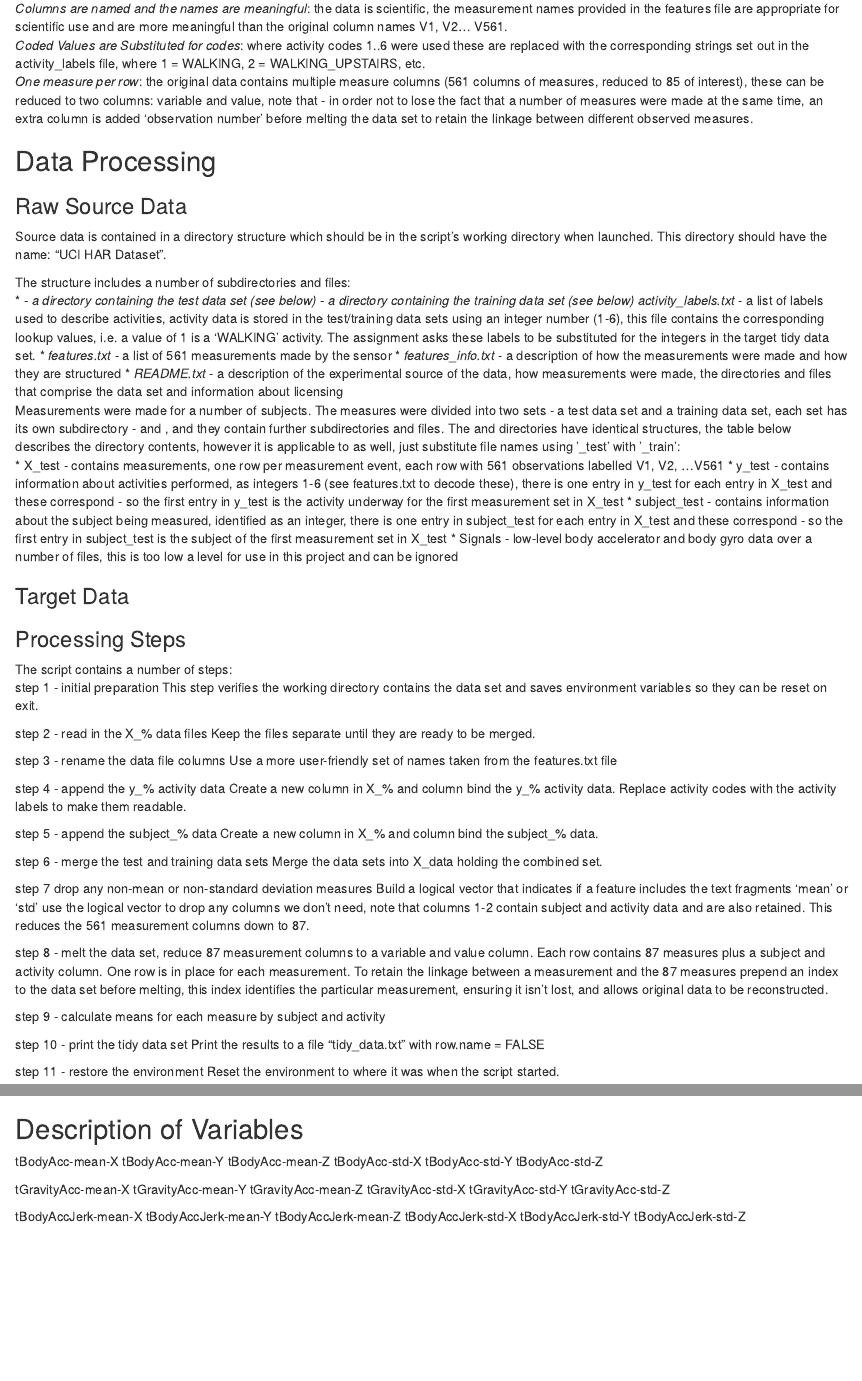
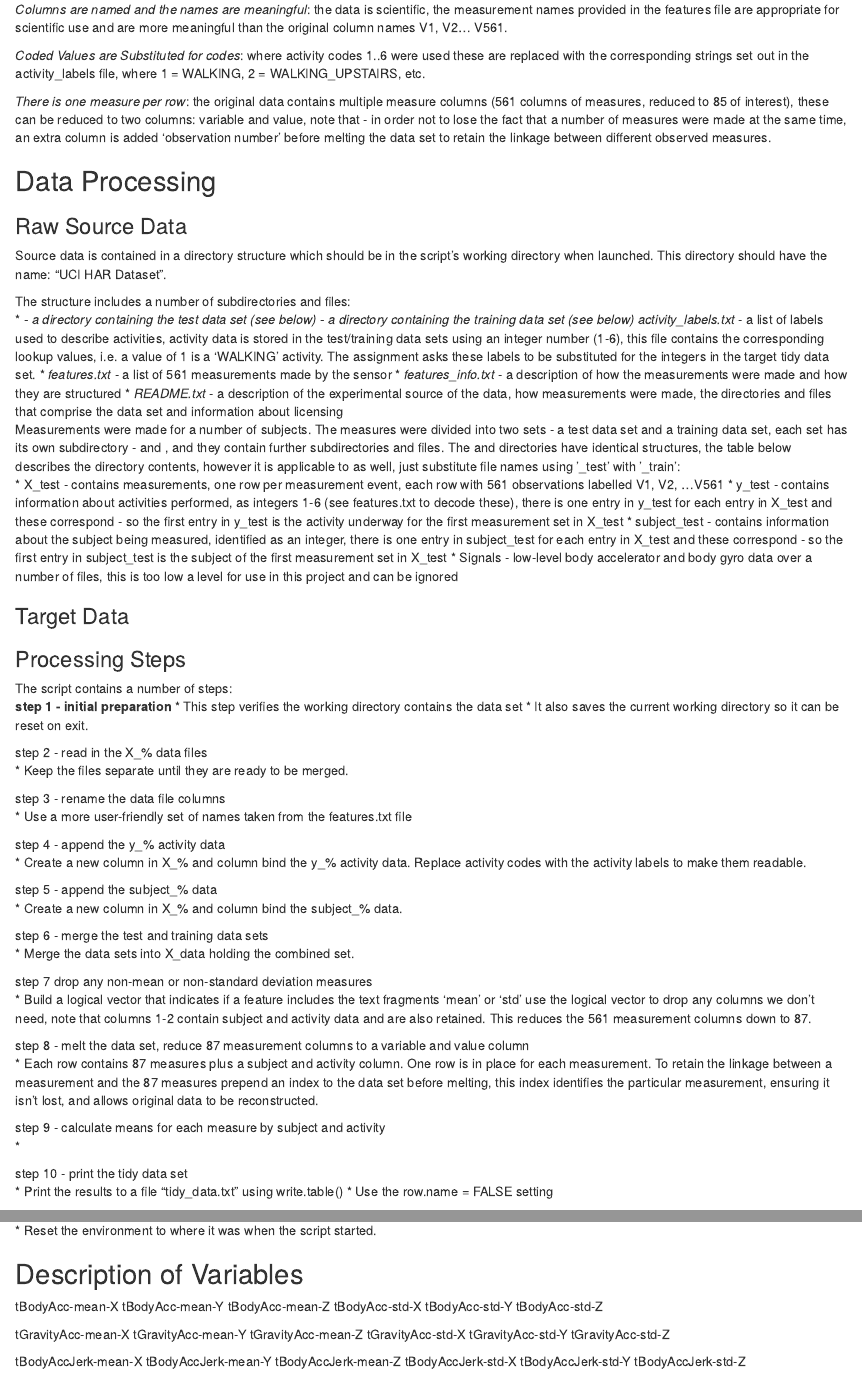
Before and after one commit to NeilStrange/GetCleanDataCourseProject, an R Markdown document (README.Rmd): the page in a window 1100 px wide, from 370 px down before the commit and from 380 px down after it, so that both start at the same text, and a second part further down, joined at a grey line. Rendered offline with R 4.5, knitr and Pandoc, with nearby package versions.

Commit message:
formatting changes

```diff
--- a/README.Rmd
+++ b/README.Rmd
@@ -21,8 +22,10 @@ This script loads and uses the following additional packages:
 Data is considered tidy if it
 
 *Columns are named and the names are meaningful*: the data is scientific, the measurement names provided in the features file are appropriate for scientific use and are more meaningful than the original column names V1, V2... V561.
+
 *Coded Values are Substituted for codes*: where activity codes 1..6 were used these are replaced with the corresponding strings set out in the activity_labels file, where 1 = WALKING, 2 = WALKING_UPSTAIRS, etc.
-*One measure per row*: the original data contains multiple measure columns (561 columns of measures, reduced to 85 of interest), these can be reduced to two columns: variable and value, note that - in order not to lose the fact that a number of measures were made at the same time, an extra column is added 'observation number' before melting the data set to retain the linkage between different observed measures.
+
+*There is one measure per row*: the original data contains multiple measure columns (561 columns of measures, reduced to 85 of interest), these can be reduced to two columns: variable and value, note that - in order not to lose the fact that a number of measures were made at the same time, an extra column is added 'observation number' before melting the data set to retain the linkage between different observed measures.
 
 ## Data Processing
 ### Raw Source Data
@@ -45,37 +48,40 @@ Measurements were made for a number of subjects. The measures were divided into
 
 ### Processing Steps
 The script contains a number of steps:
-step 1 - initial preparation
-This step verifies the working directory contains the data set and saves environment variables so they can be reset on exit.
+**step 1 - initial preparation**
+* This step verifies the working directory contains the data set
+* It also saves the current working directory so it can be reset on exit.
 
 step 2 - read in the X_% data files
-Keep the files separate until they are ready to be merged.
+* Keep the files separate until they are ready to be merged.
 
 step 3 - rename the data file columns
-Use a more user-friendly set of names taken from the features.txt file
+* Use a more user-friendly set of names taken from the features.txt file
 
 step 4 - append the y_% activity data
-Create a new column in X_% and column bind the y_% activity data. Replace activity codes with the activity labels to make them readable.
+* Create a new column in X_% and column bind the y_% activity data. Replace activity codes with the activity labels to make them readable.
 
 step 5 - append the subject_% data
-Create a new column in X_% and column bind the subject_% data.
+* Create a new column in X_% and column bind the subject_% data.
 
 step 6 - merge the test and training data sets
-Merge the data sets into X_data holding the combined set.
+* Merge the data sets into X_data holding the combined set.
 
 step 7 drop any non-mean or non-standard deviation measures
-Build a logical vector that indicates if a feature includes the text fragments 'mean' or 'std' use the logical vector to drop any columns we don't need, note that columns 1-2 contain subject and activity data and are also retained. This reduces the 561 measurement columns down to 87.
+* Build a logical vector that indicates if a feature includes the text fragments 'mean' or 'std' use the logical vector to drop any columns we don't need, note that columns 1-2 contain subject and activity data and are also retained. This reduces the 561 measurement columns down to 87.
 
-step 8 - melt the data set, reduce 87 measurement columns to a variable and value column.
-Each row contains 87 measures plus a subject and activity column. One row is in place for each measurement. To retain the linkage between a measurement and the 87 measures prepend an index to the data set before melting, this index identifies the particular measurement, ensuring it isn't lost, and allows original data to be reconstructed.
+step 8 - melt the data set, reduce 87 measurement columns to a variable and value column
+* Each row contains 87 measures plus a subject and activity column. One row is in place for each measurement. To retain the linkage between a measurement and the 87 measures prepend an index to the data set before melting, this index identifies the particular measurement, ensuring it isn't lost, and allows original data to be reconstructed.
 
 step 9 - calculate means for each measure by subject and activity
+*
 
 step 10 - print the tidy data set
-Print the results to a file "tidy_data.txt" with row.name = FALSE
+* Print the results to a file "tidy_data.txt" using write.table()
+* Use the row.name = FALSE setting
 
 step 11 - restore the environment
-Reset the environment to where it was when the script started.
+* Reset the environment to where it was when the script started.
 
 
 ## Description of Variables
```
Also changed, not shown: README.Rmd (1 more changed lines).
